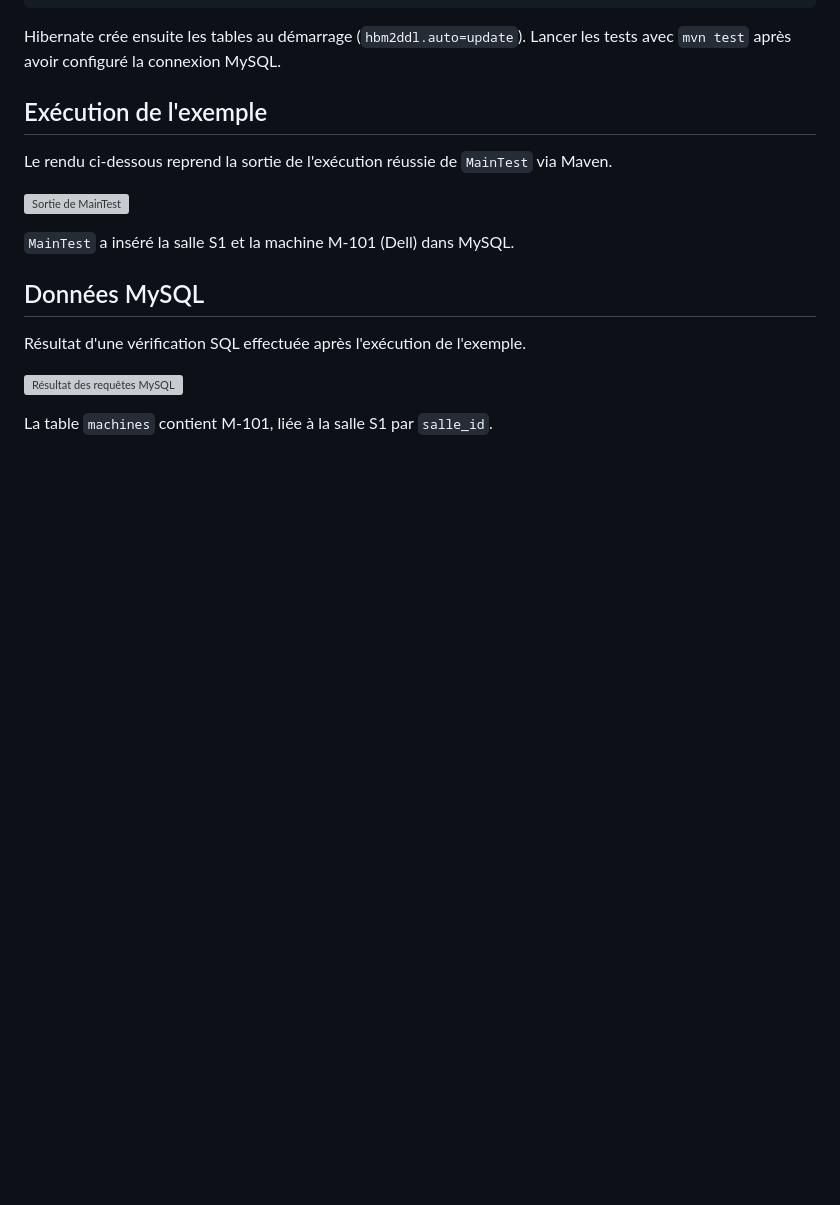
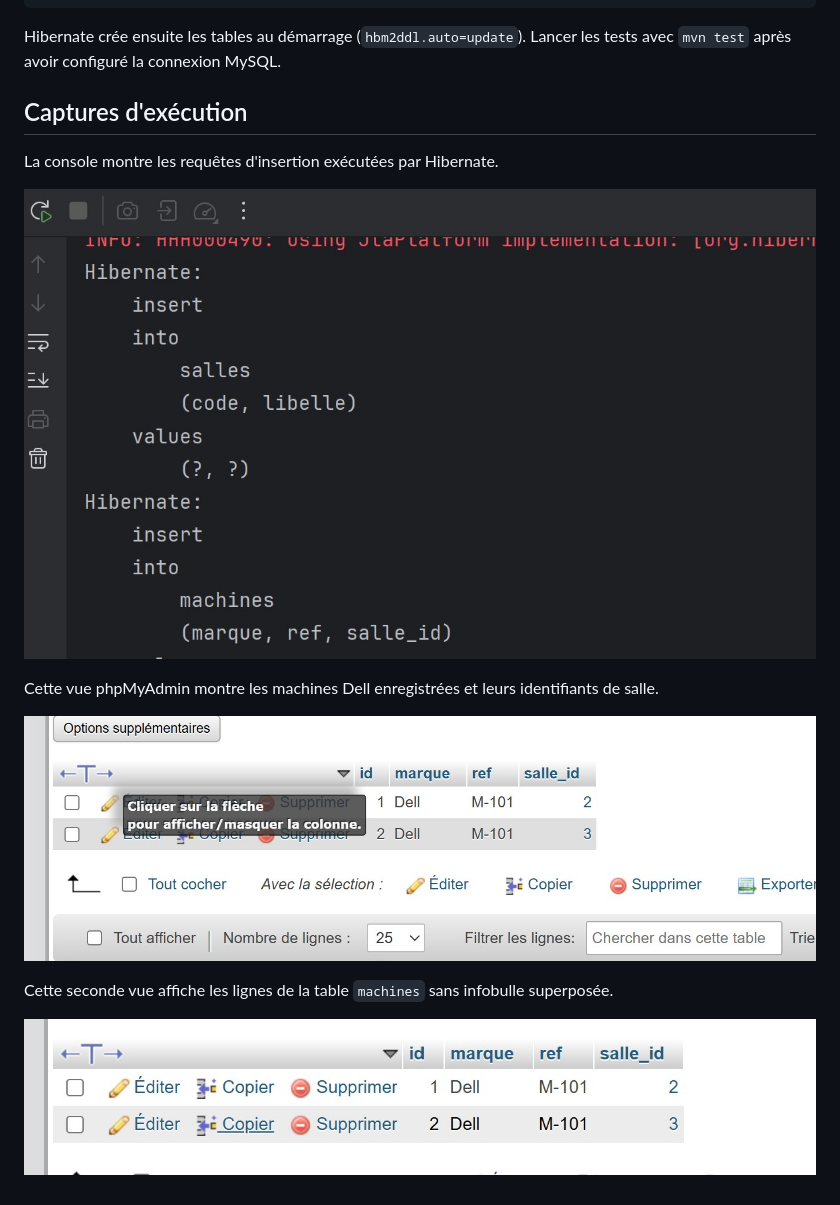
Before and after one commit to nabil003003/lab4_micro, a Markdown page: README.md, the part around the change. GitHub-like rendering; pictures changed too: docs/screenshots/hibernate-terminal.jpg (added), docs/screenshots/mysql-machines-1.jpg (added), docs/screenshots/mysql-machines-2.jpg (added); blank space fills up the shorter version; grey boxes are pictures that could not be loaded.

Commit message:
Use original screenshots in README

```diff
--- a/README.md
+++ b/README.md
@@ -10,18 +10,16 @@ CREATE DATABASE db_tp_hibernate;
 
 Hibernate crée ensuite les tables au démarrage (`hbm2ddl.auto=update`). Lancer les tests avec `mvn test` après avoir configuré la connexion MySQL.
 
-## Exécution de l'exemple
+## Captures d'exécution
 
-Le rendu ci-dessous reprend la sortie de l'exécution réussie de `MainTest` via Maven.
+La console montre les requêtes d'insertion exécutées par Hibernate.
 
-![Sortie de MainTest](docs/screenshots/main-test.svg)
+![Terminal Hibernate](docs/screenshots/hibernate-terminal.jpg)
 
-`MainTest` a inséré la salle S1 et la machine M-101 (Dell) dans MySQL.
+Cette vue phpMyAdmin montre les machines Dell enregistrées et leurs identifiants de salle.
 
-## Données MySQL
+![Table des machines dans phpMyAdmin](docs/screenshots/mysql-machines-1.jpg)
 
-Résultat d'une vérification SQL effectuée après l'exécution de l'exemple.
+Cette seconde vue affiche les lignes de la table `machines` sans infobulle superposée.
 
-![Résultat des requêtes MySQL](docs/screenshots/mysql-data.svg)
-
-La table `machines` contient M-101, liée à la salle S1 par `salle_id`.
+![Détail de la table machines](docs/screenshots/mysql-machines-2.jpg)
```
Also changed, not shown: 2 other files.
